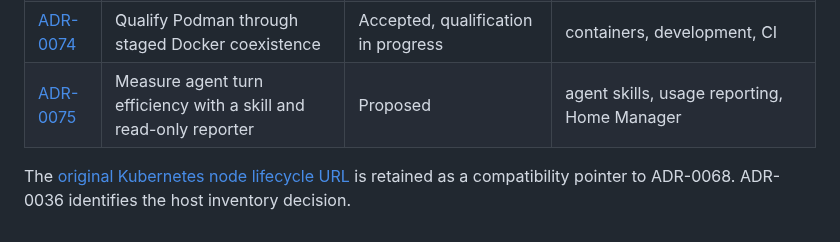
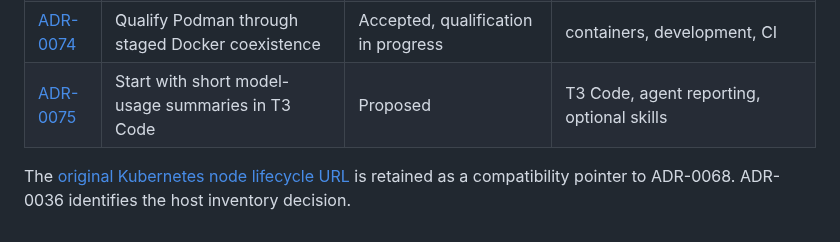
Before and after one commit to alcxyz/nix-config, a Markdown page: docs/adr/README.md, the part around the change. Rendered like a GitHub page.

```diff
--- a/docs/adr/README.md
+++ b/docs/adr/README.md
@@ -79,7 +79,7 @@ Non-obvious decisions in this repo are documented here. Before changing architec
 | [ADR-0072](0072-isolated-runner-docker.md) | Isolate runner Docker execution in a bounded rootless service | Accepted, per-host qualification required | Forgejo runners, Docker, systemd |
 | [ADR-0073](0073-native-macos-gui-apps-with-nix-managed-settings.md) | Native macOS GUI apps with Nix-managed settings | Accepted | macOS, Homebrew, Home Manager, GUI apps |
 | [ADR-0074](0074-phased-podman-coexistence.md) | Qualify Podman through staged Docker coexistence | Accepted, qualification in progress | containers, development, CI |
-| [ADR-0075](0075-agent-turn-efficiency-reporting.md) | Measure agent turn efficiency with a skill and read-only reporter | Proposed | agent skills, usage reporting, Home Manager |
+| [ADR-0075](0075-agent-turn-efficiency-reporting.md) | Start with short model-usage summaries in T3 Code | Proposed | T3 Code, agent reporting, optional skills |
 
 The [original Kubernetes node lifecycle URL](0036-k8s-node-power-lifecycle.md)
 is retained as a compatibility pointer to ADR-0068. ADR-0036 identifies the
```
Also changed, not shown: docs/adr/0075-agent-turn-efficiency-reporting.md (+60 -59 lines).
